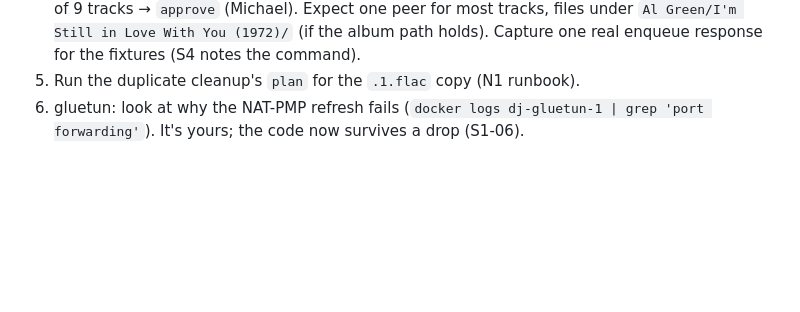
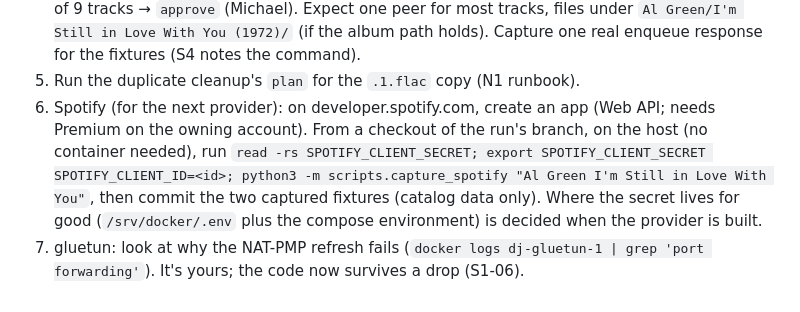
Before and after one commit to mh550/dj-crate-streaming, a Markdown page: docs/specs/2026-10-22-downloads-and-requests.md, the part around one of its changes. GitHub-like rendering; blank space fills up the shorter version.

```diff
--- a/docs/specs/2026-10-22-downloads-and-requests.md
+++ b/docs/specs/2026-10-22-downloads-and-requests.md
@@ -203,5 +252,10 @@ this run** (concern B is open).
    (Michael). Expect one peer for most tracks, files under `Al Green/I'm Still in Love With You (1972)/` (if the album
    path holds). Capture one real enqueue response for the fixtures (S4 notes the command).
 5. Run the duplicate cleanup's `plan` for the `.1.flac` copy (N1 runbook).
-6. gluetun: look at why the NAT-PMP refresh fails (`docker logs dj-gluetun-1 | grep 'port forwarding'`). It's yours; the
+6. Spotify (for the next provider): on developer.spotify.com, create an app (Web API; needs Premium on the owning
+   account). From a checkout of the run's branch, on the host (no container needed), run `read -rs
+   SPOTIFY_CLIENT_SECRET; export SPOTIFY_CLIENT_SECRET SPOTIFY_CLIENT_ID=<id>; python3 -m scripts.capture_spotify
+   "Al Green I'm Still in Love With You"`, then commit the two captured fixtures (catalog data only). Where the secret
+   lives for good (`/srv/docker/.env` plus the compose environment) is decided when the provider is built.
+7. gluetun: look at why the NAT-PMP refresh fails (`docker logs dj-gluetun-1 | grep 'port forwarding'`). It's yours; the
    code now survives a drop (S1-06).
```
Also changed, not shown: other parts of docs/specs/2026-10-22-downloads-and-requests.md (+65 -16 lines).
